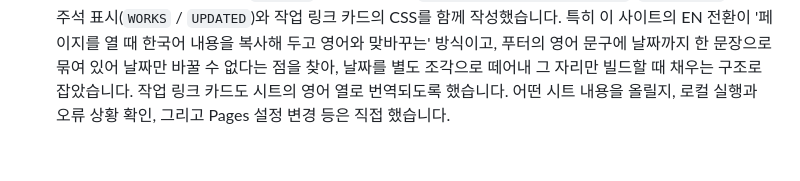
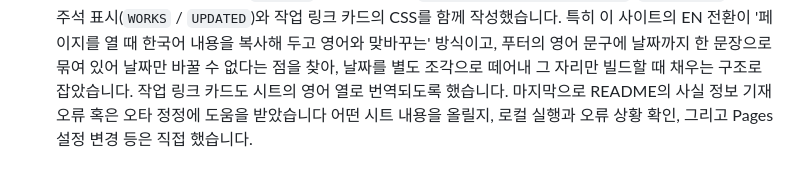
Before and after one commit to Soom260/Soom260.github.io, a Markdown page: README.md, the part around the change. Drawn GitHub-style.

```diff
--- a/README.md
+++ b/README.md
@@ -120,5 +120,5 @@ push하면 Actions의 `Build and deploy site`가 돌고, 1~2분쯤 뒤 https://s
   특히 이 사이트의 EN 전환이 '페이지를 열 때 한국어 내용을 복사해 두고 영어와 맞바꾸는' 방식이고,
   푸터의 영어 문구에 날짜까지 한 문장으로 묶여 있어 날짜만 바꿀 수 없다는 점을 찾아, 날짜를 별도
   조각으로 떼어내 그 자리만 빌드할 때 채우는 구조로 잡았습니다. 작업 링크 카드도 시트의 영어 열로
-  번역되도록 했습니다.
+  번역되도록 했습니다. 마지막으로 README의 사실 정보 기재 오류 혹은 오타 정정에 도움을 받았습니다
   어떤 시트 내용을 올릴지, 로컬 실행과 오류 상황 확인, 그리고 Pages 설정 변경 등은 직접 했습니다.
```
